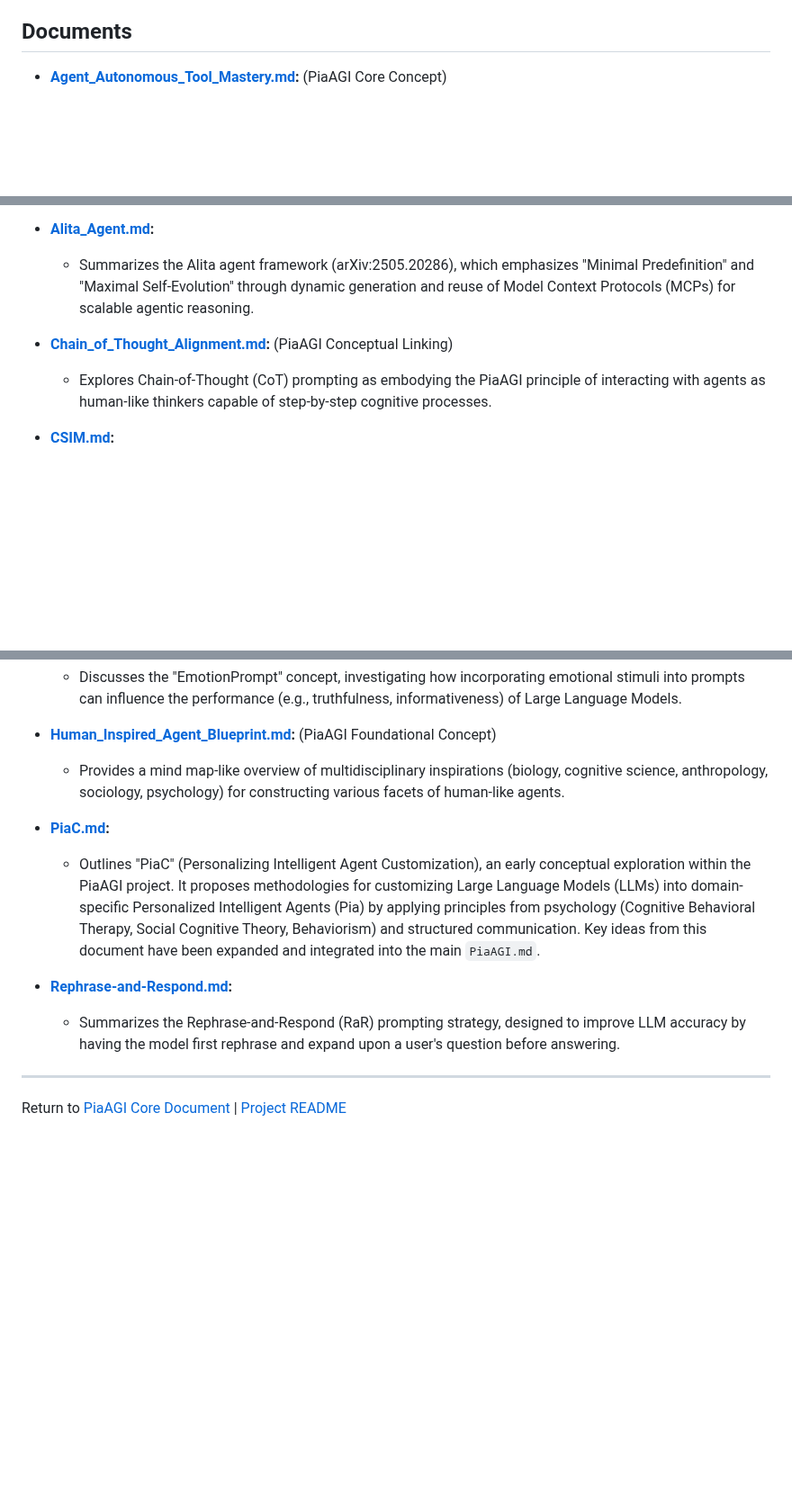
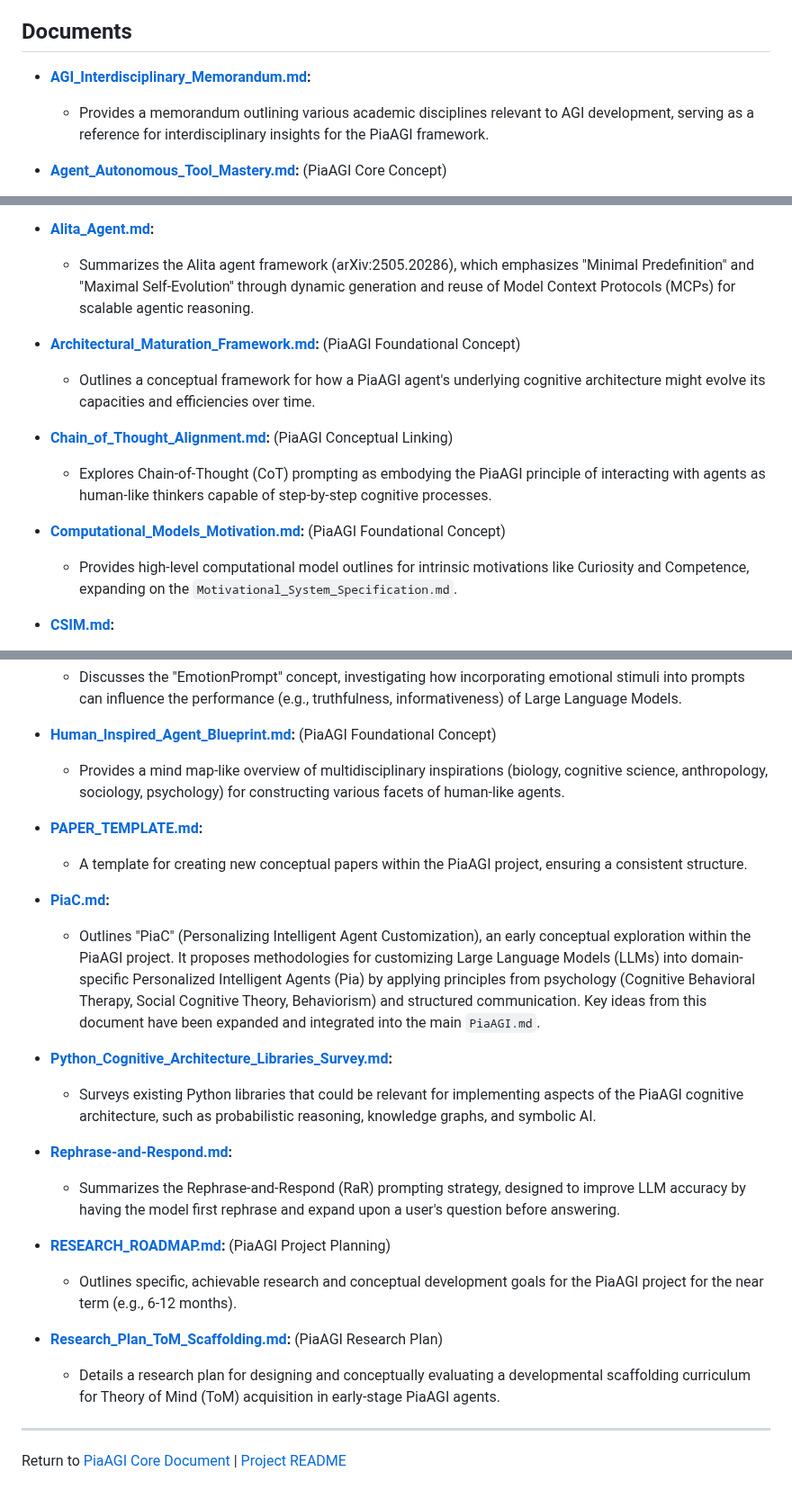
Before and after one commit to abcute/PiaCRUE, a Markdown page: Papers/README.md, 3 parts joined by grey strips. Shown at 90% size. Drawn GitHub-style; blank space fills up the shorter version.

```diff
--- a/Papers/README.md
+++ b/Papers/README.md
@@ -4,6 +4,9 @@
 This directory contains a collection of theoretical research papers, summaries of external research, conceptual explorations, and foundational documents that are relevant to the PiaAGI framework. These papers provide academic context, explore underlying theories, or represent earlier ideas that have contributed to the development of the comprehensive [PiaAGI AGI Research Framework](../PiaAGI.md).
 
 ## Documents
+
+*   **[AGI_Interdisciplinary_Memorandum.md](AGI_Interdisciplinary_Memorandum.md):**
+    *   Provides a memorandum outlining various academic disciplines relevant to AGI development, serving as a reference for interdisciplinary insights for the PiaAGI framework.
 
 *   **[Agent_Autonomous_Tool_Mastery.md](Agent_Autonomous_Tool_Mastery.md):** (PiaAGI Core Concept)
     *   Outlines the core PiaAGI viewpoint that an AGI agent, akin to a "digital human," must possess the capability for autonomous tool design, creation, and use, leveraging its programming abilities as a foundational mechanism for this.
@@ -20,8 +23,14 @@ This directory contains a collection of theoretical research papers, summaries o
 *   **[Alita_Agent.md](Alita_Agent.md):**
     *   Summarizes the Alita agent framework (arXiv:2505.20286), which emphasizes "Minimal Predefinition" and "Maximal Self-Evolution" through dynamic generation and reuse of Model Context Protocols (MCPs) for scalable agentic reasoning.
 
+*   **[Architectural_Maturation_Framework.md](Architectural_Maturation_Framework.md):** (PiaAGI Foundational Concept)
+    *   Outlines a conceptual framework for how a PiaAGI agent's underlying cognitive architecture might evolve its capacities and efficiencies over time.
+
 *   **[Chain_of_Thought_Alignment.md](Chain_of_Thought_Alignment.md):** (PiaAGI Conceptual Linking)
     *   Explores Chain-of-Thought (CoT) prompting as embodying the PiaAGI principle of interacting with agents as human-like thinkers capable of step-by-step cognitive processes.
+
+*   **[Computational_Models_Motivation.md](Computational_Models_Motivation.md):** (PiaAGI Foundational Concept)
+    *   Provides high-level computational model outlines for intrinsic motivations like Curiosity and Competence, expanding on the `Motivational_System_Specification.md`.
 
 *   **[CSIM.md](CSIM.md):**
     *   Summarizes the CSIM (Communication Skills + Inner Monologue) framework, an approach designed to enhance the human-like qualities and proactivity of LLMs by introducing an "inner monologue" process to apply specific communication skills.
@@ -35,11 +44,23 @@ This directory contains a collection of theoretical research papers, summaries o
 *   **[Human_Inspired_Agent_Blueprint.md](Human_Inspired_Agent_Blueprint.md):** (PiaAGI Foundational Concept)
     *   Provides a mind map-like overview of multidisciplinary inspirations (biology, cognitive science, anthropology, sociology, psychology) for constructing various facets of human-like agents.
 
+*   **[PAPER_TEMPLATE.md](PAPER_TEMPLATE.md):**
+    *   A template for creating new conceptual papers within the PiaAGI project, ensuring a consistent structure.
+
 *   **[PiaC.md](PiaC.md):**
     *   Outlines "PiaC" (Personalizing Intelligent Agent Customization), an early conceptual exploration within the PiaAGI project. It proposes methodologies for customizing Large Language Models (LLMs) into domain-specific Personalized Intelligent Agents (Pia) by applying principles from psychology (Cognitive Behavioral Therapy, Social Cognitive Theory, Behaviorism) and structured communication. Key ideas from this document have been expanded and integrated into the main `PiaAGI.md`.
+
+*   **[Python_Cognitive_Architecture_Libraries_Survey.md](Python_Cognitive_Architecture_Libraries_Survey.md):**
+    *   Surveys existing Python libraries that could be relevant for implementing aspects of the PiaAGI cognitive architecture, such as probabilistic reasoning, knowledge graphs, and symbolic AI.
 
 *   **[Rephrase-and-Respond.md](Rephrase-and-Respond.md):**
     *   Summarizes the Rephrase-and-Respond (RaR) prompting strategy, designed to improve LLM accuracy by having the model first rephrase and expand upon a user's question before answering.
 
+*   **[RESEARCH_ROADMAP.md](RESEARCH_ROADMAP.md):** (PiaAGI Project Planning)
+    *   Outlines specific, achievable research and conceptual development goals for the PiaAGI project for the near term (e.g., 6-12 months).
+
+*   **[Research_Plan_ToM_Scaffolding.md](Research_Plan_ToM_Scaffolding.md):** (PiaAGI Research Plan)
+    *   Details a research plan for designing and conceptually evaluating a developmental scaffolding curriculum for Theory of Mind (ToM) acquisition in early-stage PiaAGI agents.
+
 ---
 Return to [PiaAGI Core Document](../PiaAGI.md) | [Project README](../README.md)
```
Also changed, not shown: ToDoList.md (+2 -1 lines).
